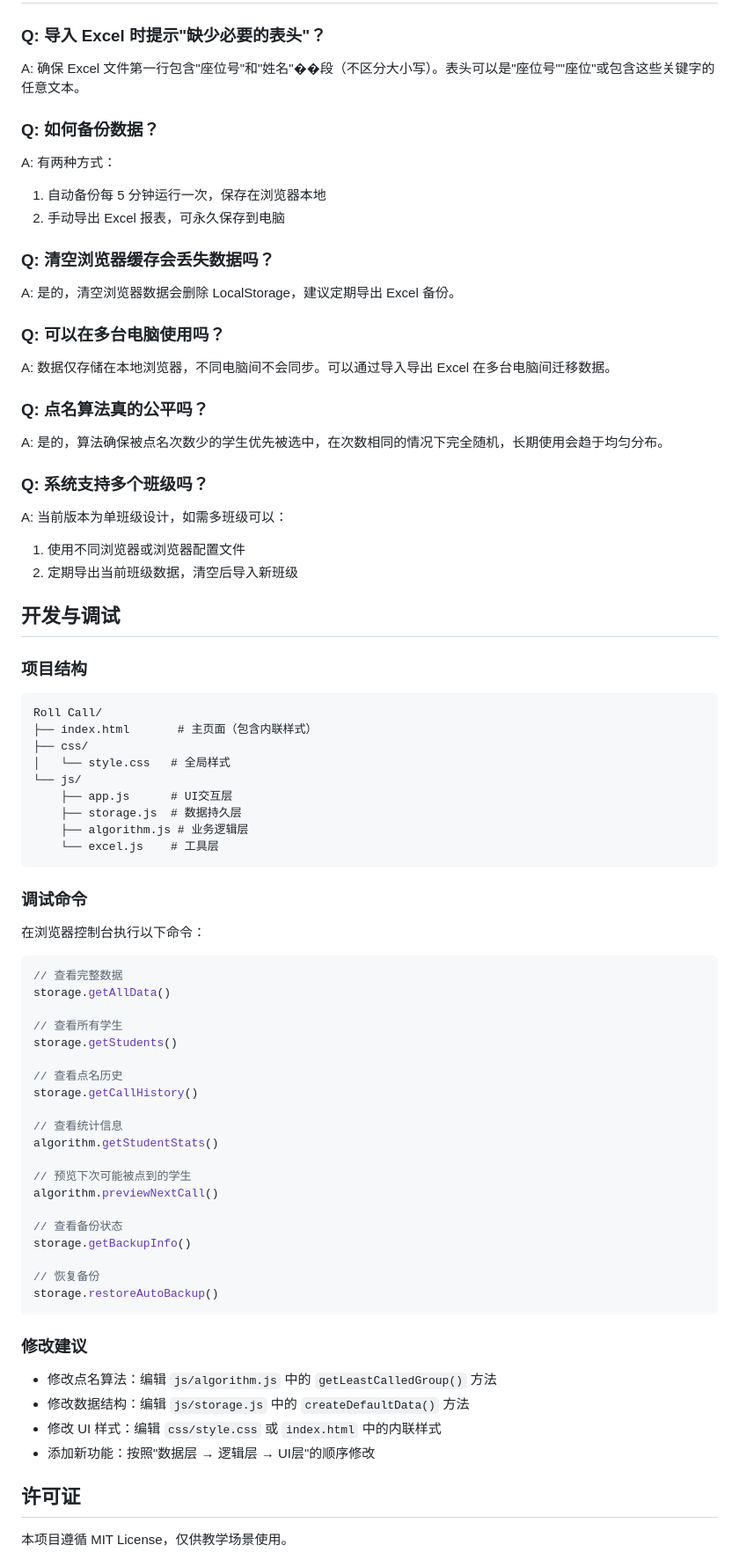
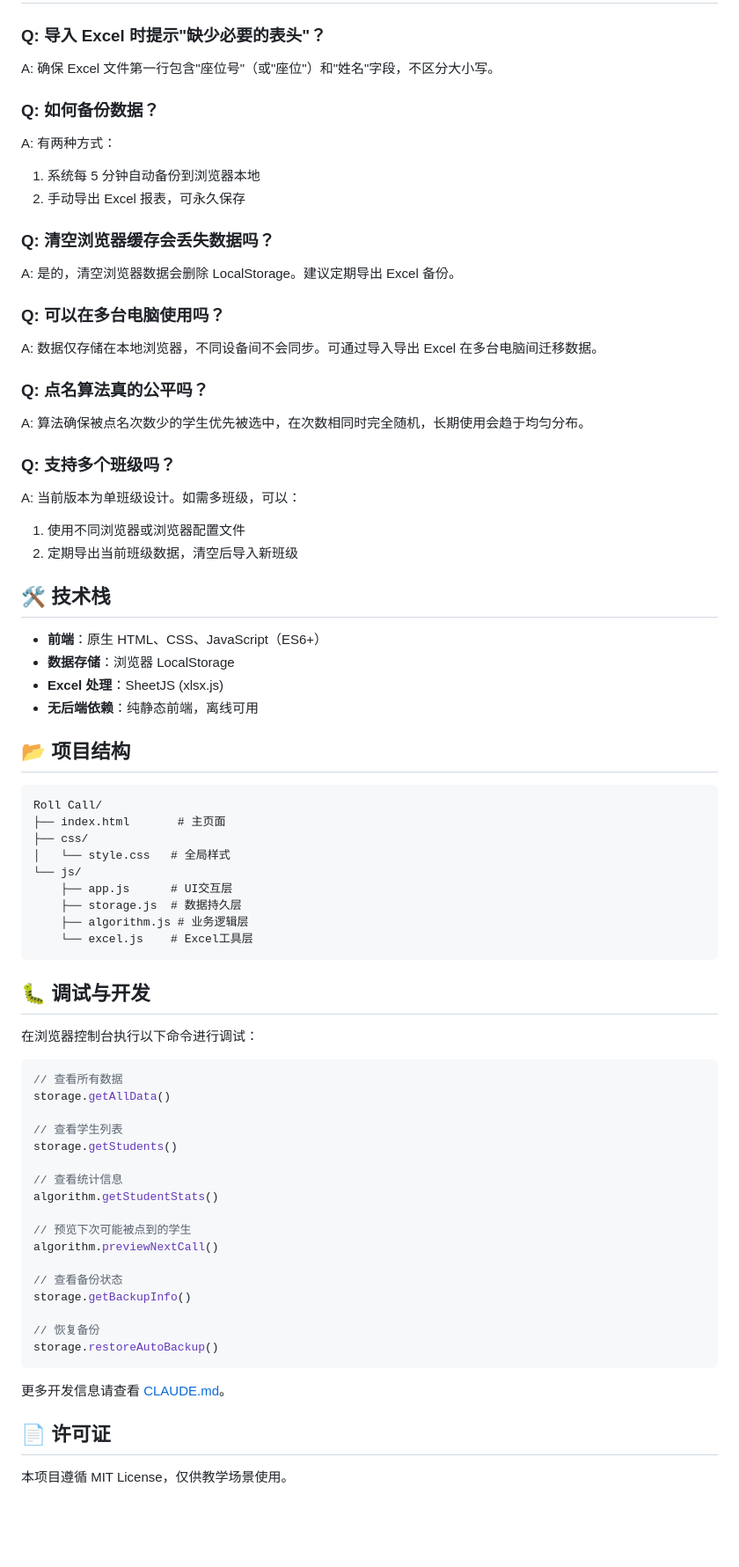
Before and after one commit to byhooi/Roll-Call, a Markdown page: README.md, the part around one of its changes. Shown at 88% size. Drawn GitHub-style; blank space fills up the shorter version.

````diff
--- a/README.md
+++ b/README.md
@@ -210,53 +101,57 @@ storage.getAllData()
 
 ### Q: 导入 Excel 时提示"缺少必要的表头"？
-A: 确保 Excel 文件第一行包含"座位号"和"姓名"��段（不区分大小写）。表头可以是"座位号""座位"或包含这些关键字的任意文本。
+A: 确保 Excel 文件第一行包含"座位号"（或"座位"）和"姓名"字段，不区分大小写。
 
 ### Q: 如何备份数据？
 A: 有两种方式：
-1. 自动备份每 5 分钟运行一次，保存在浏览器本地
-2. 手动导出 Excel 报表，可永久保存到电脑
+1. 系统每 5 分钟自动备份到浏览器本地
+2. 手动导出 Excel 报表，可永久保存
 
 ### Q: 清空浏览器缓存会丢失数据吗？
-A: 是的，清空浏览器数据会删除 LocalStorage，建议定期导出 Excel 备份。
+A: 是的，清空浏览器数据会删除 LocalStorage。建议定期导出 Excel 备份。
 
 ### Q: 可以在多台电脑使用吗？
-A: 数据仅存储在本地浏览器，不同电脑间不会同步。可以通过导入导出 Excel 在多台电脑间迁移数据。
+A: 数据仅存储在本地浏览器，不同设备间不会同步。可通过导入导出 Excel 在多台电脑间迁移数据。
 
 ### Q: 点名算法真的公平吗？
-A: 是的，算法确保被点名次数少的学生优先被选中，在次数相同的情况下完全随机，长期使用会趋于均匀分布。
+A: 算法确保被点名次数少的学生优先被选中，在次数相同时完全随机，长期使用会趋于均匀分布。
 
-### Q: 系统支持多个班级吗？
-A: 当前版本为单班级设计，如需多班级可以：
+### Q: 支持多个班级吗？
+A: 当前版本为单班级设计。如需多班级，可以：
 1. 使用不同浏览器或浏览器配置文件
 2. 定期导出当前班级数据，清空后导入新班级
 
-## 开发与调试
+## 🛠️ 技术栈
 
-### 项目结构
+- **前端**：原生 HTML、CSS、JavaScript（ES6+）
+- **数据存储**：浏览器 LocalStorage
+- **Excel 处理**：SheetJS (xlsx.js)
+- **无后端依赖**：纯静态前端，离线可用
+
+## 📂 项目结构
+
 ```
 Roll Call/
-├── index.html       # 主页面（包含内联样式）
+├── index.html       # 主页面
 ├── css/
 │   └── style.css   # 全局样式
 └── js/
     ├── app.js      # UI交互层
     ├── storage.js  # 数据持久层
     ├── algorithm.js # 业务逻辑层
-    └── excel.js    # 工具层
+    └── excel.js    # Excel工具层
 ```
 
-### 调试命令
-在浏览器控制台执行以下命令：
+## 🐛 调试与开发
+
+在浏览器控制台执行以下命令进行调试：
 
 ```javascript
-// 查看完整数据
+// 查看所有数据
 storage.getAllData()
 
-// 查看所有学生
+// 查看学生列表
 storage.getStudents()
-
-// 查看点名历史
-storage.getCallHistory()
 
 // 查看统计信息
 algorithm.getStudentStats()
@@ -271,13 +166,9 @@ storage.getBackupInfo()
 storage.restoreAutoBackup()
 ```
 
-### 修改建议
-- 修改点名算法：编辑 `js/algorithm.js` 中的 `getLeastCalledGroup()` 方法
-- 修改数据结构：编辑 `js/storage.js` 中的 `createDefaultData()` 方法
-- 修改 UI 样式：编辑 `css/style.css` 或 `index.html` 中的内联样式
-- 添加新功能：按照"数据层 → 逻辑层 → UI层"的顺序修改
+更多开发信息请查看 [CLAUDE.md](CLAUDE.md)。
 
-## 许可证
+## 📄 许可证
 
 本项目遵循 MIT License，仅供教学场景使用。
 
````
Also changed, not shown: other parts of README.md (+41 -161 lines), CLAUDE.md (+48 -6 lines).
